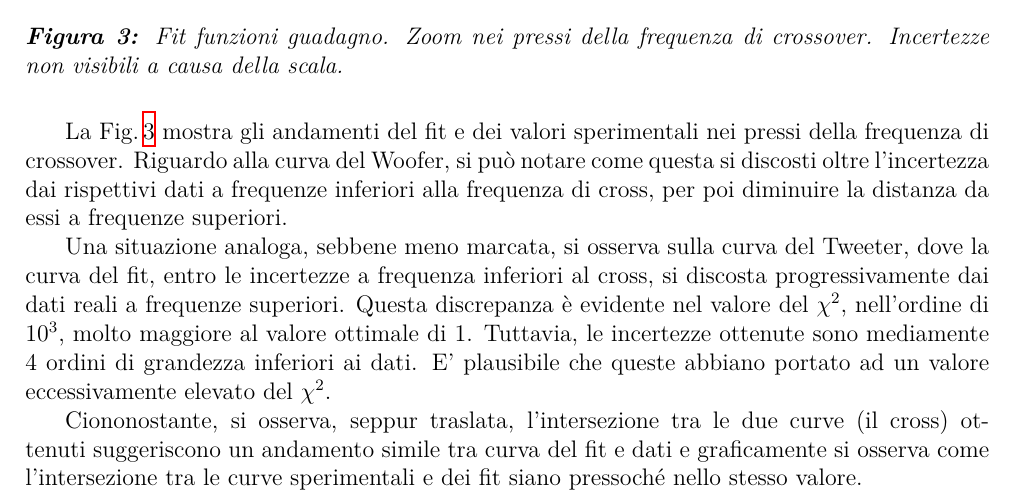
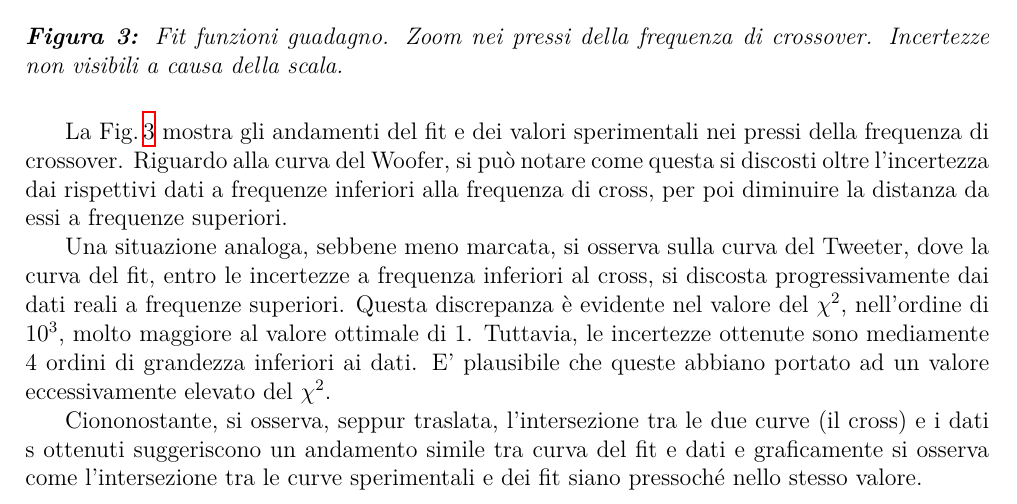
Before and after one commit to TheCodeEater/lab_circuiti_relazione, a LaTeX document (Sections/3-Analisi.tex): part of page 3 of 5, cut so that both start at the same text. Compiled offline with XeLaTeX.

Commit message:
Update 3-Analisi.tex

```diff
--- a/Sections/3-Analisi.tex
+++ b/Sections/3-Analisi.tex
@@ -192,7 +192,7 @@
   Questa discrepanza è evidente nel valore del $\chi^2$, nell'ordine di $10^3$, molto maggiore al valore ottimale di 1.
   Tuttavia, le incertezze ottenute sono mediamente 4 ordini di grandezza inferiori ai dati. E' plausibile che queste abbiano portato ad un valore eccessivamente elevato del $\chi^2$.
 
-  Ciononostante, si osserva, seppur traslata, l'intersezione tra le due curve (il cross)
+  Ciononostante, si osserva, seppur traslata, l'intersezione tra le due curve (il cross) e i dati s
   ottenuti suggeriscono un andamento simile tra curva del fit e dati e graficamente si osserva come l'intersezione tra le curve sperimentali e dei fit siano pressoché nello stesso valore.
 
 
```
